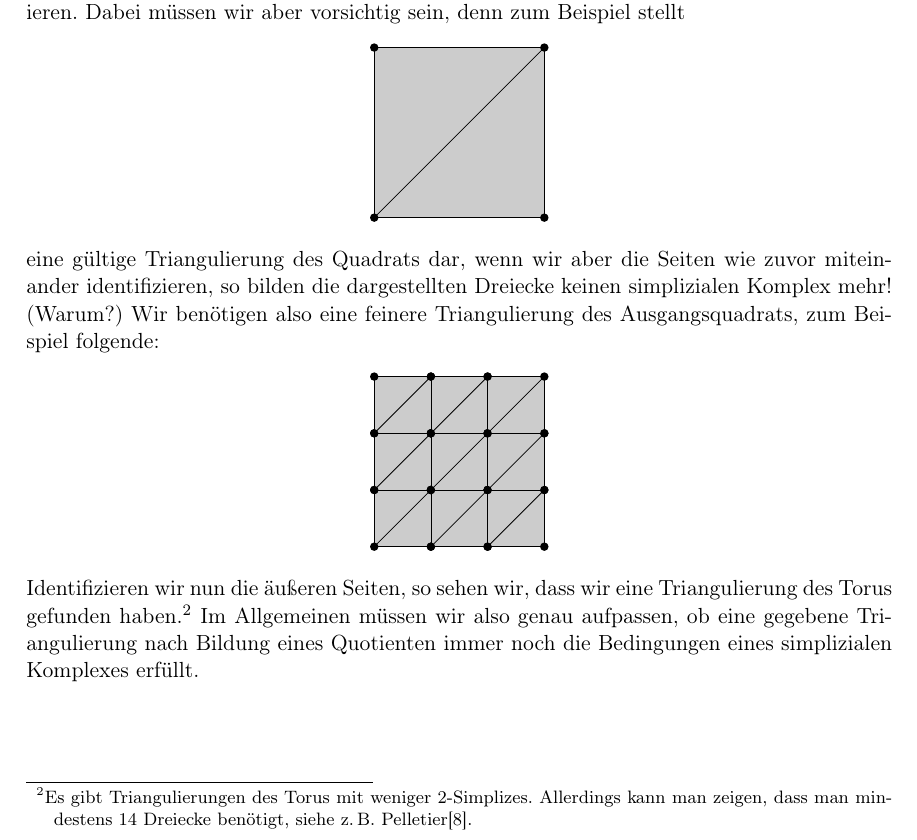
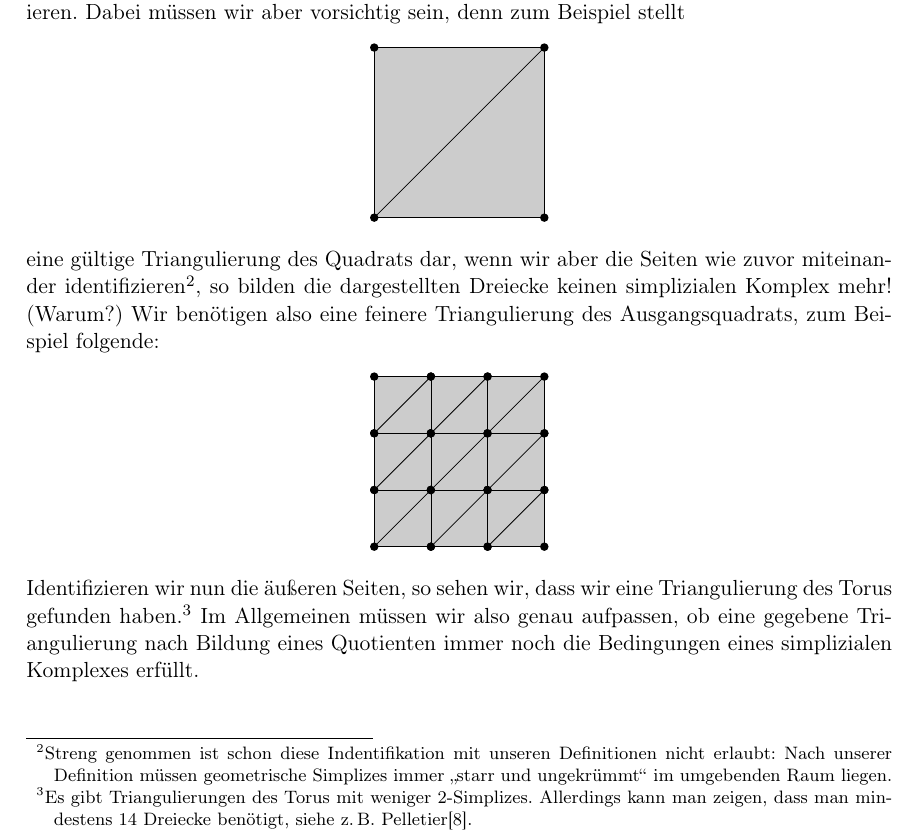
Before and after one commit to J0J0/talk_about_simplicial_complexes, a LaTeX document (Vortrag_02-Simpliziale-Komplexe.tex, which reads chap1.tex): part of page 8 of 16, cut so that both start at the same text. Compiled offline with pdfLaTeX.

Commit message:
add footnote about impossible identification in the torus example

```diff
--- a/chap1.tex
+++ b/chap1.tex
@@ -453,7 +453,11 @@ Wir betrachten noch ein weiteres Beispiel:
         \end{tikzpicture}
     \end{center}
     eine gültige Triangulierung des Quadrats dar, wenn wir aber die Seiten wie
-    zuvor miteinander identifizieren, so bilden die dargestellten Dreiecke
+    zuvor miteinander identifizieren\footnote{%
+        Streng genommen ist schon diese Indentifikation mit unseren Definitionen
+        nicht erlaubt: Nach unserer Definition müssen geometrische Simplizes
+        immer \enquote{starr und ungekrümmt} im umgebenden Raum liegen.%
+    }, so bilden die dargestellten Dreiecke
     keinen simplizialen Komplex mehr! (Warum?) Wir benötigen also eine feinere
     Triangulierung des Ausgangsquadrats, zum Beispiel folgende:
     \begin{center}
```
